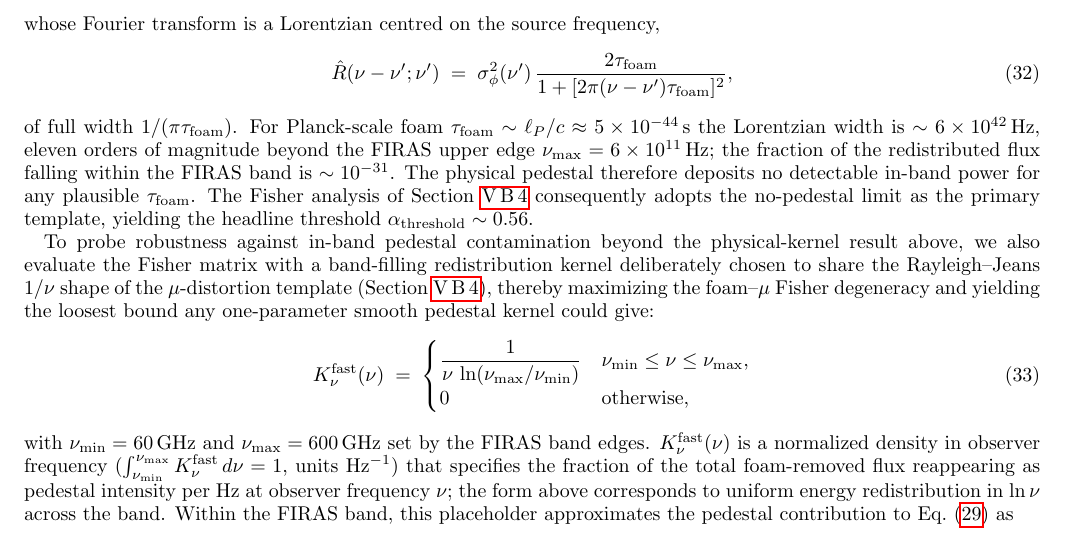
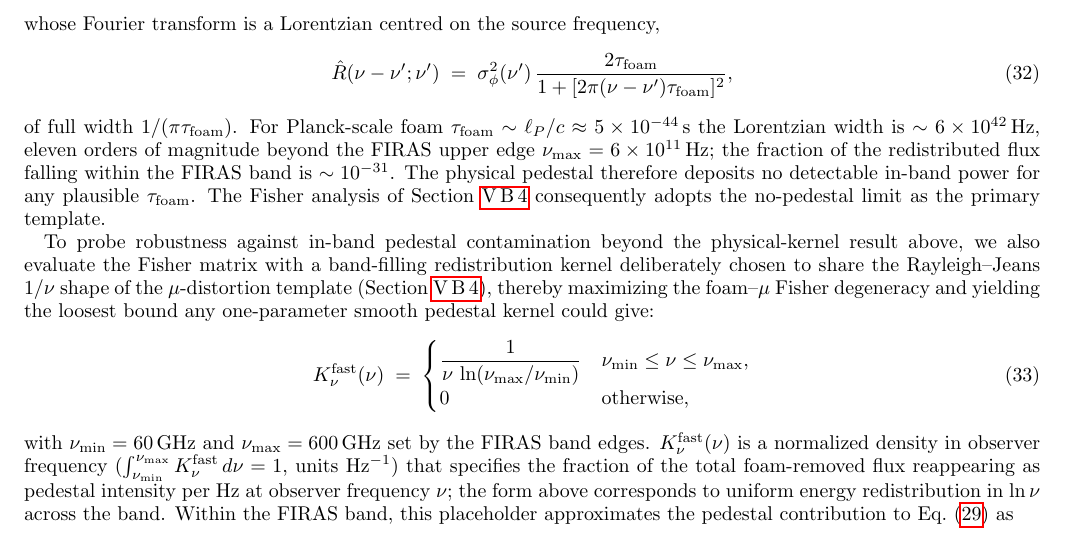
Before and after one commit to AlexGKim/foam, a LaTeX paper (docs/g1.tex): part of page 10 of 16, cut so that both start at the same text. Compiled offline with pdfLaTeX.

Commit message:
§V.B.2 worked example: drop forward-pointing "α_threshold ~ 0.56" preview
The closing sentence of the worked example forward-referenced the
§V.B.4 Fisher result. Drop the preview; §V.B.4 reports the number
where it's derived. The worked example now closes at "the Fisher
analysis of §V.B.4 consequently adopts the no-pedestal limit as the
primary template."

Co-Authored-By: Claude Opus 4.7 <noreply@anthropic.com>

```diff
--- a/docs/g1.tex
+++ b/docs/g1.tex
@@ -1053,8 +1053,7 @@ the fraction of the redistributed flux falling within the FIRAS band
 is $\sim 10^{-31}$.  The physical pedestal therefore deposits no
 detectable in-band power for any plausible $\tau_{\rm foam}$.  The
 Fisher analysis of Section~\ref{sec:CMB_degeneracy} consequently
-adopts the no-pedestal limit as the primary template, yielding the
-headline threshold $\alpha_{\rm threshold}\sim 0.56$.
+adopts the no-pedestal limit as the primary template.
 
 To probe robustness against in-band pedestal contamination beyond
 the physical-kernel result above, we also evaluate the Fisher matrix
```
